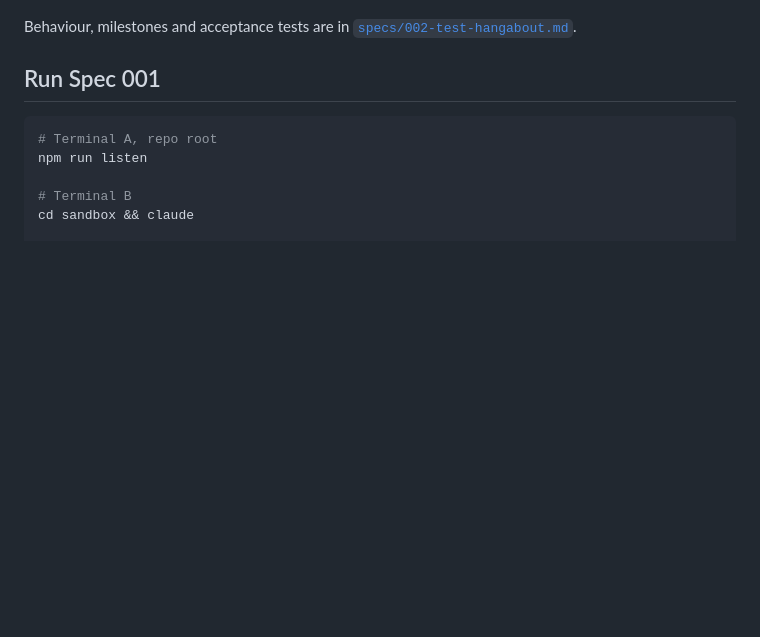
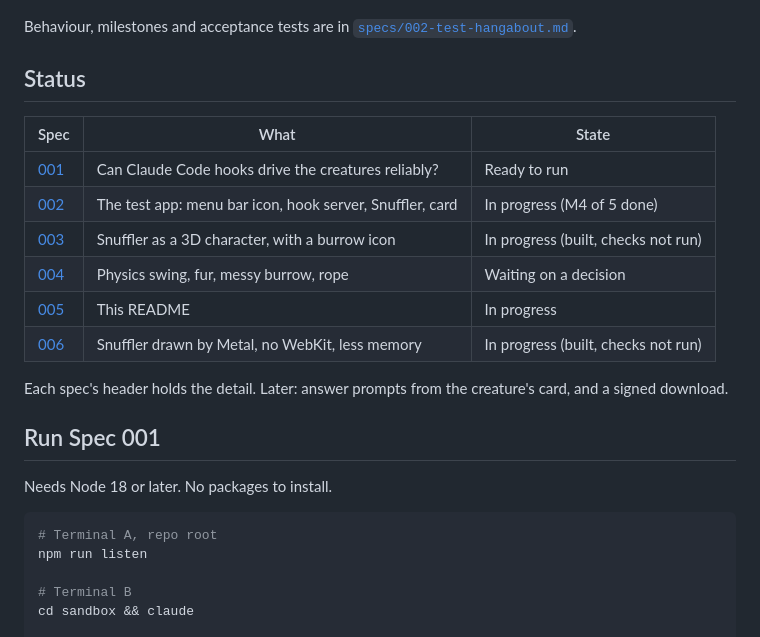
Before and after one commit to MarkD0yle/Hangabouts, a Markdown page: README.md, the part around one of its changes. GitHub-like rendering; blank space fills up the shorter version.

````diff
--- a/README.md
+++ b/README.md
@@ -58,6 +65,21 @@ cd sandbox-002 && claude
 Behaviour, milestones and acceptance tests are in [`specs/002-test-hangabout.md`](specs/002-test-hangabout.md).
 
+## Status
+
+| Spec | What | State |
+|---|---|---|
+| [001](specs/001-hook-reliability.md) | Can Claude Code hooks drive the creatures reliably? | Ready to run |
+| [002](specs/002-test-hangabout.md) | The test app: menu bar icon, hook server, Snuffler, card | In progress (M4 of 5 done) |
+| [003](specs/003-snuffler-character.md) | Snuffler as a 3D character, with a burrow icon | In progress (built, checks not run) |
+| [004](specs/004-snuffler-motion-and-fur.md) | Physics swing, fur, messy burrow, rope | Waiting on a decision |
+| [005](specs/005-readme.md) | This README | In progress |
+| [006](specs/006-snuffler-metal.md) | Snuffler drawn by Metal, no WebKit, less memory | In progress (built, checks not run) |
+
+Each spec's header holds the detail. Later: answer prompts from the creature's card, and a signed download.
+
 ## Run Spec 001
+
+Needs Node 18 or later. No packages to install.
 
 ```bash
 # Terminal A, repo root
````
Also changed, not shown: other parts of README.md (+27 -20 lines), specs/005-readme.md (+22 -16 lines), design/snuffler-needs-you.png (added).
